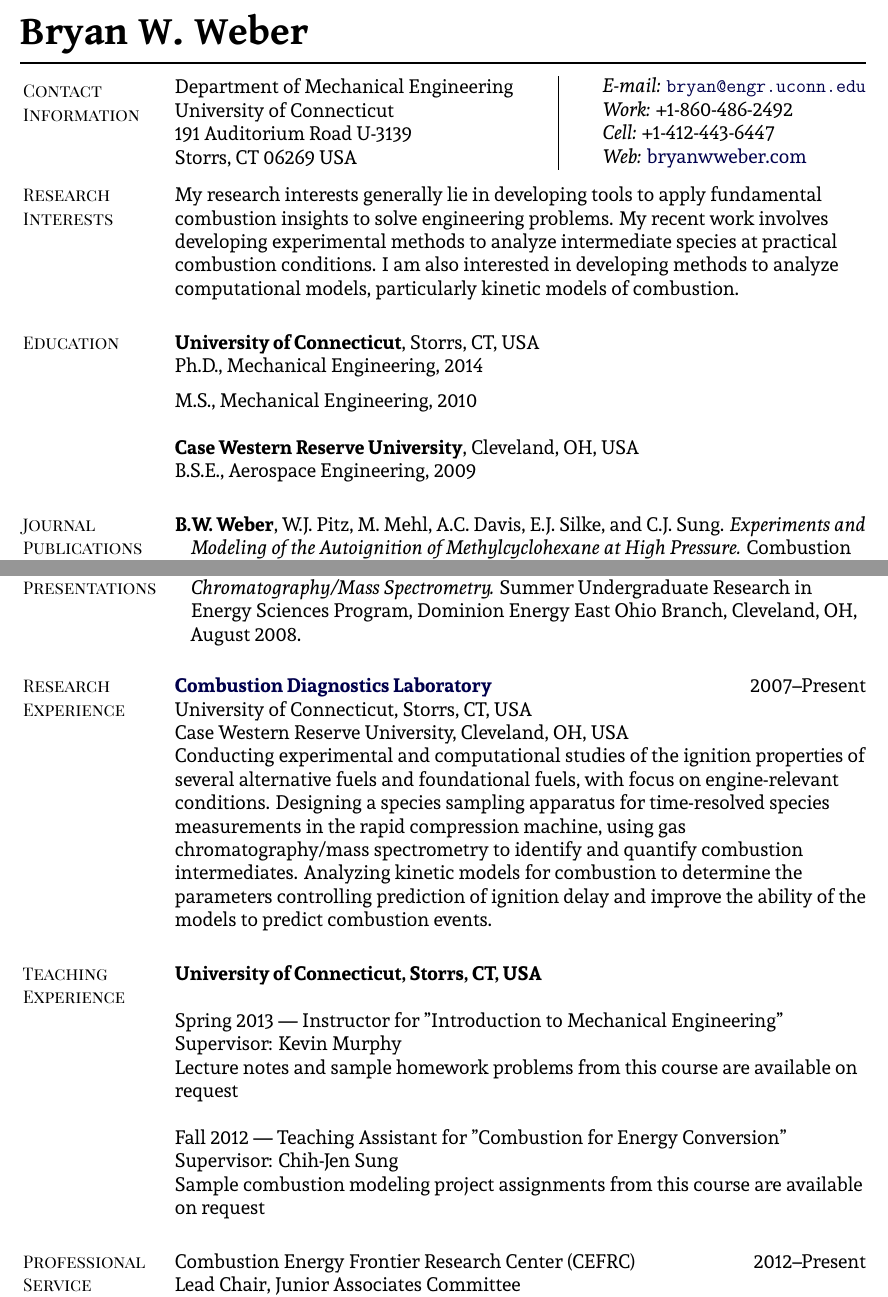
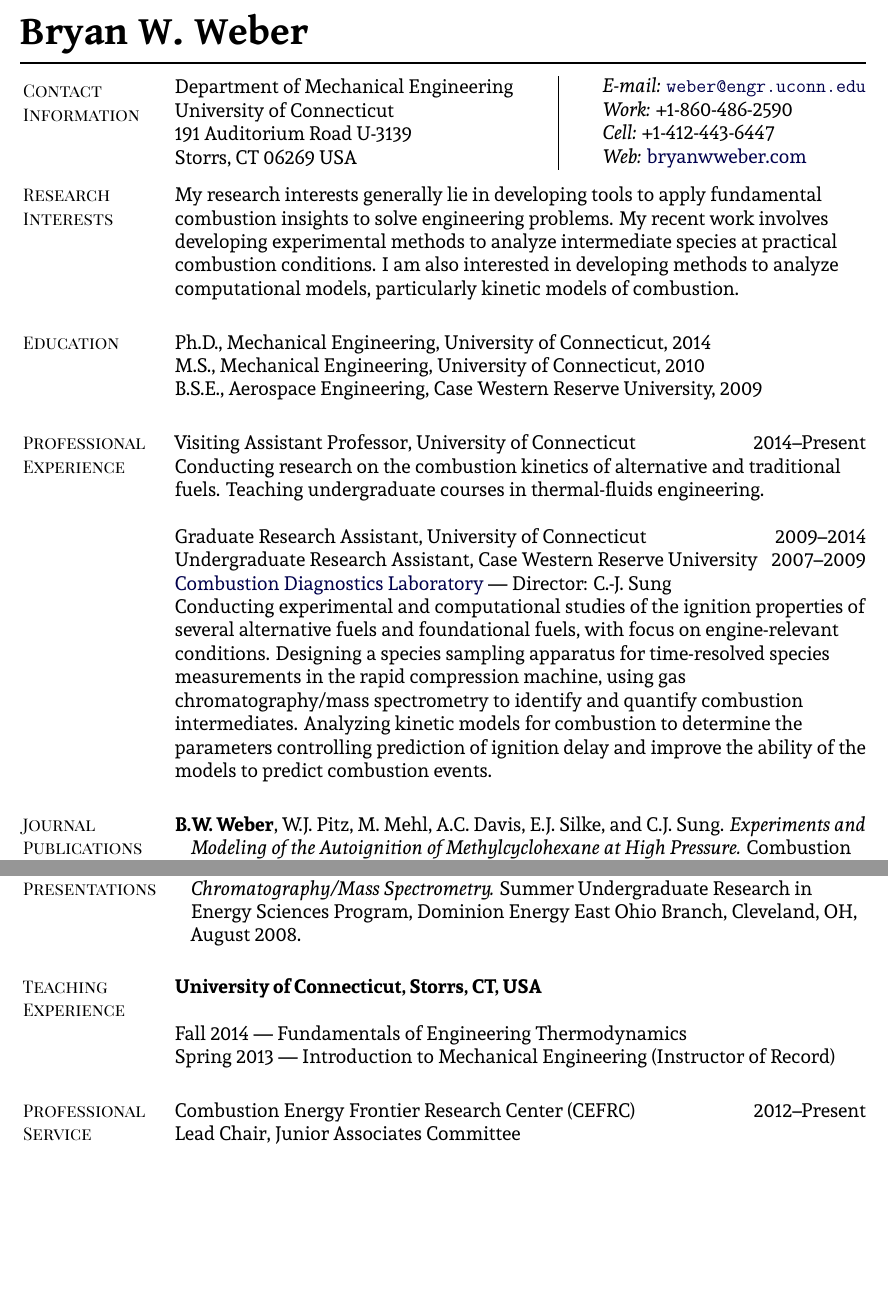
Before and after one commit to bryanwweber/resume, a LaTeX CV (bweber_cv_faculty.tex): two parts of pages 1 and 3 of 4, joined at a grey line, cut so that both start at the same text, the shorter picture padded with empty space. The pictures show the PDF file bweber_cv_faculty.pdf that the author committed with the source.

Commit message:
Update with new position and office

```diff
--- a/bweber_cv_faculty.tex
+++ b/bweber_cv_faculty.tex
@@ -53,8 +53,8 @@ Storrs, CT 06269 USA%
 \hfill
 % Non-snail-mail contact information
 \begin{varwidth}{\rcolwidth}%
-\textit{E-mail:} \email{bryan@engr.uconn.edu}\\
-\textit{Work:} +1-860-486-2492 \\
+\textit{E-mail:} \email{weber@engr.uconn.edu}\\
+\textit{Work:} +1-860-486-2590 \\
 \textit{Cell:} +1-412-443-6447 \\
 \textit{Web:} \href{http://bryanwweber.com}{bryanwweber.com}
 \end{varwidth}%
@@ -70,14 +70,21 @@ combustion.
 
 \section{{\sectionfont Education}}
 
-\textbf{University of Connecticut}, Storrs, CT, USA\\
-Ph.D., Mechanical Engineering, 2014
+Ph.D., Mechanical Engineering, University of Connecticut, 2014
 
-\vspace{0.1in}
+M.S., Mechanical Engineering, University of Connecticut, 2010
 
-M.S., Mechanical Engineering, 2010
+B.S.E., Aerospace Engineering, Case Western Reserve University, 2009
 
-\vspace{0.2in}
+\section{{\sectionfont Professional Experience}}
 
-\textbf{Case Western Reserve University}, Cleveland, OH, USA\\
-B.S.E., Aerospace Engineering, 2009
+Visiting Assistant Professor, University of Connecticut \hfill 2014--Present
+
+Conducting research on the combustion kinetics of alternative and traditional
+fuels. Teaching undergraduate courses in thermal-fluids engineering.
+
+\vspace{\baselineskip}
+
+Graduate Research Assistant, University of Connecticut \hfill 2009--2014\\
+Undergraduate Research Assistant, Case Western Reserve University \hfill 2007--2009\\
+\href{http://combdiaglab.engr.uconn.edu}{Combustion Diagnostics Laboratory} --- Director: C.-J. Sung
@@ -83,0 +98 @@ B.S.E., Aerospace Engineering, 2009
+combustion intermediates.
@@ -215,9 +233,3 @@ B.S.E., Aerospace Engineering, 2009
 
 \vspace{0.1in}
 
-\section{{\sectionfont Research Experience}}
-
-\href{http://combdiaglab.engr.uconn.edu}
-{\textbf{Combustion Diagnostics Laboratory}} \hfill 2007--Present\\
-University of Connecticut, Storrs, CT, USA\\
-Case Western Reserve University, Cleveland, OH, USA\\
@@ -231 +235,0 @@ chromatography/mass spectrometry to identify and quantify
-combustion intermediates.
@@ -238,18 +238,9 @@ the models to predict combustion events.
 \textbf{University of Connecticut, Storrs, CT, USA}
 
 \vspace{\baselineskip}
+Fall 2014 --- Fundamentals of Engineering Thermodynamics
 
-Spring 2013 --- Instructor for "Introduction to Mechanical Engineering"\\
-Supervisor: Kevin Murphy\\
-Lecture notes and sample homework problems from this course
-are available on request
-
-\vspace{\baselineskip}
-
-Fall 2012 --- Teaching Assistant for "Combustion for Energy Conversion"\\
-Supervisor: Chih-Jen Sung\\
-Sample combustion modeling project assignments from this
-course are available on request
+Spring 2013 --- Introduction to Mechanical Engineering (Instructor of Record)
 
 \section{{\sectionfont Professional Service}}
 
```
Also changed, not shown: bweber_cv_faculty.pdf, bweber_cv_faculty.tex (23 more changed lines).
